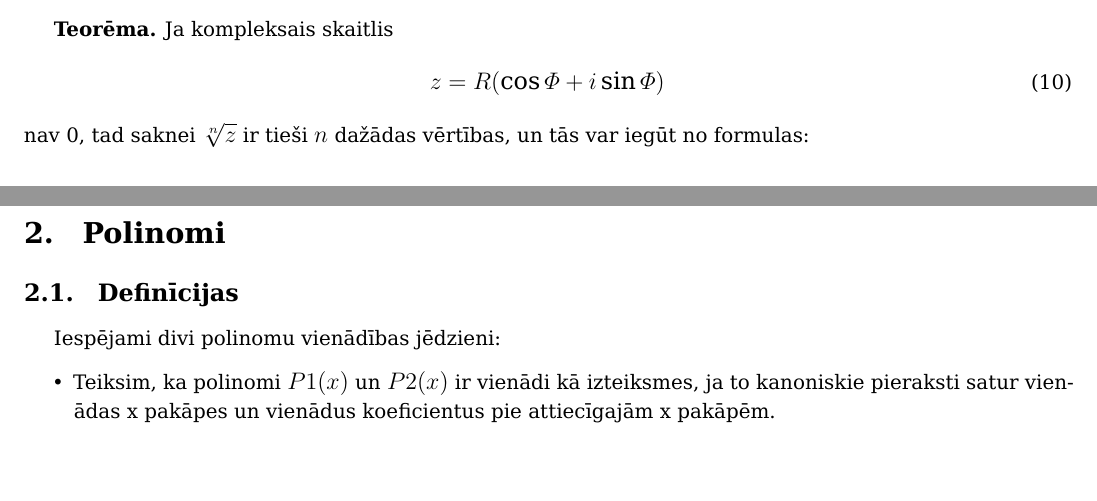
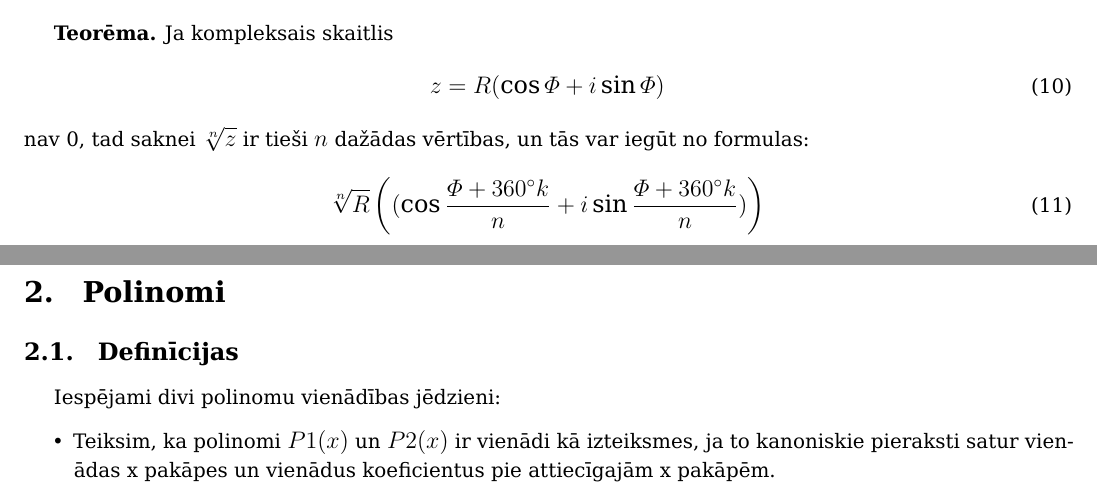
Before and after one commit to jorenchik/algebra-cheatsheet, a LaTeX document (cheatsheet.tex): two parts of pages 2 and 3 of 6, joined at a grey line, cut so that both start at the same text, the shorter picture padded with empty space. Compiled offline with XeLaTeX.

Commit message:
added the trig sqrt[n] formula

```diff
--- a/cheatsheet.tex
+++ b/cheatsheet.tex
@@ -161,8 +161,9 @@ Ja $n>1$, tad $z^n$ apzīmē $z\cdot\ldots\cdot z$ (n reizes).
 	z = R(\cos\varPhi + i \sin \varPhi)
 \end{equation}
 nav 0, tad saknei $\sqrt[n]{z}$ ir tieši $n$ dažādas vērtības, un tās var iegūt no formulas:
-
-%TK saknes vilkšanas formula
+\begin{equation}
+	\sqrt[n]{R}\left(( \cos \frac{\varPhi + 360^{\circ}k}{n}+ i \sin \frac{\varPhi + 360^{\circ}k}{n})\right)
+\end{equation}
 
 \section{Polinomi}
 
```
Also changed, not shown: cheatsheet.pdf.
